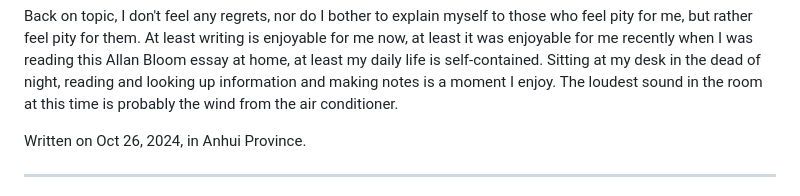
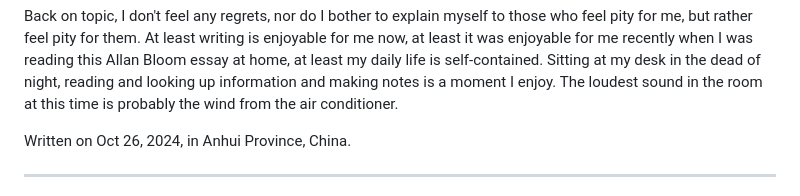
Before and after one commit to xuruiyang2002/xuruiyang2002.github.io, a Markdown page: blog/fourth-year-undergrad/index.md, the part around one of its changes. Rendered like a GitHub page.

Commit message:
Refine blog

```diff
--- a/blog/fourth-year-undergrad/index.md
+++ b/blog/fourth-year-undergrad/index.md
@@ -10,7 +10,7 @@ Eventually, Glaucon understands that what he previously thought of as **justice
 
 Back on topic, I don't feel any regrets, nor do I bother to explain myself to those who feel pity for me, but rather feel pity for them. At least writing is enjoyable for me now, at least it was enjoyable for me recently when I was reading this Allan Bloom essay at home, at least my daily life is self-contained. Sitting at my desk in the dead of night, reading and looking up information and making notes is a moment I enjoy. The loudest sound in the room at this time is probably the wind from the air conditioner.
 
-Written on Oct 26, 2024, in Anhui Province.
+Written on Oct 26, 2024, in Anhui Province, China.
 
-- - -
+---
 
```
Also changed, not shown: other parts of blog/fourth-year-undergrad/index.md (+3 -3 lines).
